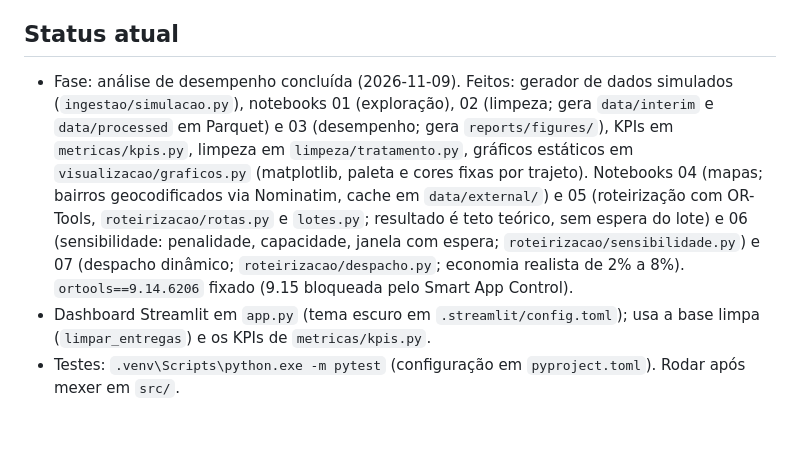
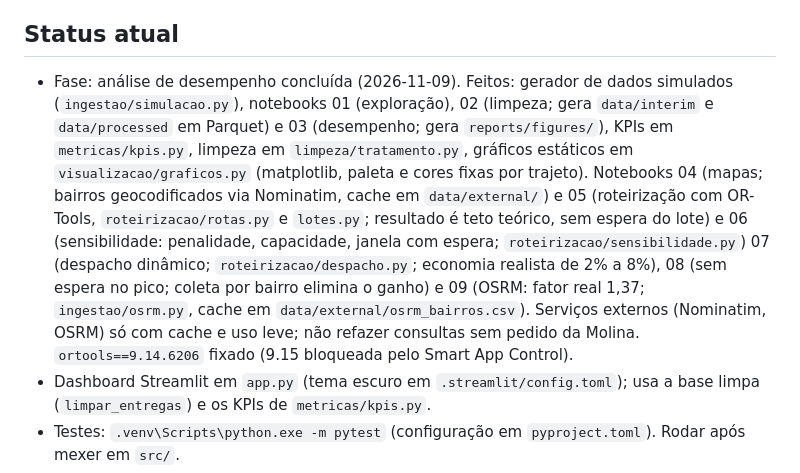
Before and after one commit to molinatr19-star/projeto_logistica_rotas, a Markdown page: CLAUDE.md, the part around the change. Rendered like a GitHub page; blank space fills up the shorter version.

```diff
--- a/CLAUDE.md
+++ b/CLAUDE.md
@@ -3,7 +3,7 @@
 Projeto de portfólio de análise de dados da Molina sobre logística: rotas inteligentes, desempenho de entregas, tempos de trânsito e eficiência operacional.
 
 ## Status atual
-- Fase: análise de desempenho concluída (2026-11-09). Feitos: gerador de dados simulados (`ingestao/simulacao.py`), notebooks 01 (exploração), 02 (limpeza; gera `data/interim` e `data/processed` em Parquet) e 03 (desempenho; gera `reports/figures/`), KPIs em `metricas/kpis.py`, limpeza em `limpeza/tratamento.py`, gráficos estáticos em `visualizacao/graficos.py` (matplotlib, paleta e cores fixas por trajeto). Notebooks 04 (mapas; bairros geocodificados via Nominatim, cache em `data/external/`) e 05 (roteirização com OR-Tools, `roteirizacao/rotas.py` e `lotes.py`; resultado é teto teórico, sem espera do lote) e 06 (sensibilidade: penalidade, capacidade, janela com espera; `roteirizacao/sensibilidade.py`) e 07 (despacho dinâmico; `roteirizacao/despacho.py`; economia realista de 2% a 8%). `ortools==9.14.6206` fixado (9.15 bloqueada pelo Smart App Control).
+- Fase: análise de desempenho concluída (2026-11-09). Feitos: gerador de dados simulados (`ingestao/simulacao.py`), notebooks 01 (exploração), 02 (limpeza; gera `data/interim` e `data/processed` em Parquet) e 03 (desempenho; gera `reports/figures/`), KPIs em `metricas/kpis.py`, limpeza em `limpeza/tratamento.py`, gráficos estáticos em `visualizacao/graficos.py` (matplotlib, paleta e cores fixas por trajeto). Notebooks 04 (mapas; bairros geocodificados via Nominatim, cache em `data/external/`) e 05 (roteirização com OR-Tools, `roteirizacao/rotas.py` e `lotes.py`; resultado é teto teórico, sem espera do lote) e 06 (sensibilidade: penalidade, capacidade, janela com espera; `roteirizacao/sensibilidade.py`) 07 (despacho dinâmico; `roteirizacao/despacho.py`; economia realista de 2% a 8%), 08 (sem espera no pico; coleta por bairro elimina o ganho) e 09 (OSRM: fator real 1,37; `ingestao/osrm.py`, cache em `data/external/osrm_bairros.csv`). Serviços externos (Nominatim, OSRM) só com cache e uso leve; não refazer consultas sem pedido da Molina. `ortools==9.14.6206` fixado (9.15 bloqueada pelo Smart App Control).
 - Dashboard Streamlit em `app.py` (tema escuro em `.streamlit/config.toml`); usa a base limpa (`limpar_entregas`) e os KPIs de `metricas/kpis.py`.
 - Testes: `.venv\Scripts\python.exe -m pytest` (configuração em `pyproject.toml`). Rodar após mexer em `src/`.
 - Ambiente Windows com Smart App Control ligado: versões muito recentes de pacotes com DLL podem ser bloqueadas ("política de Controle de Aplicativo"). Por isso `pyarrow==25.0.1` está fixado.
```
Also changed, not shown: README.md (+13 -3 lines), docs/dicionario_dados.md (+4 -0 lines), reports/figures/14_politicas_e_coleta.png (added), reports/figures/15_fator_tortuosidade_osrm.png (added), 8 other files.
